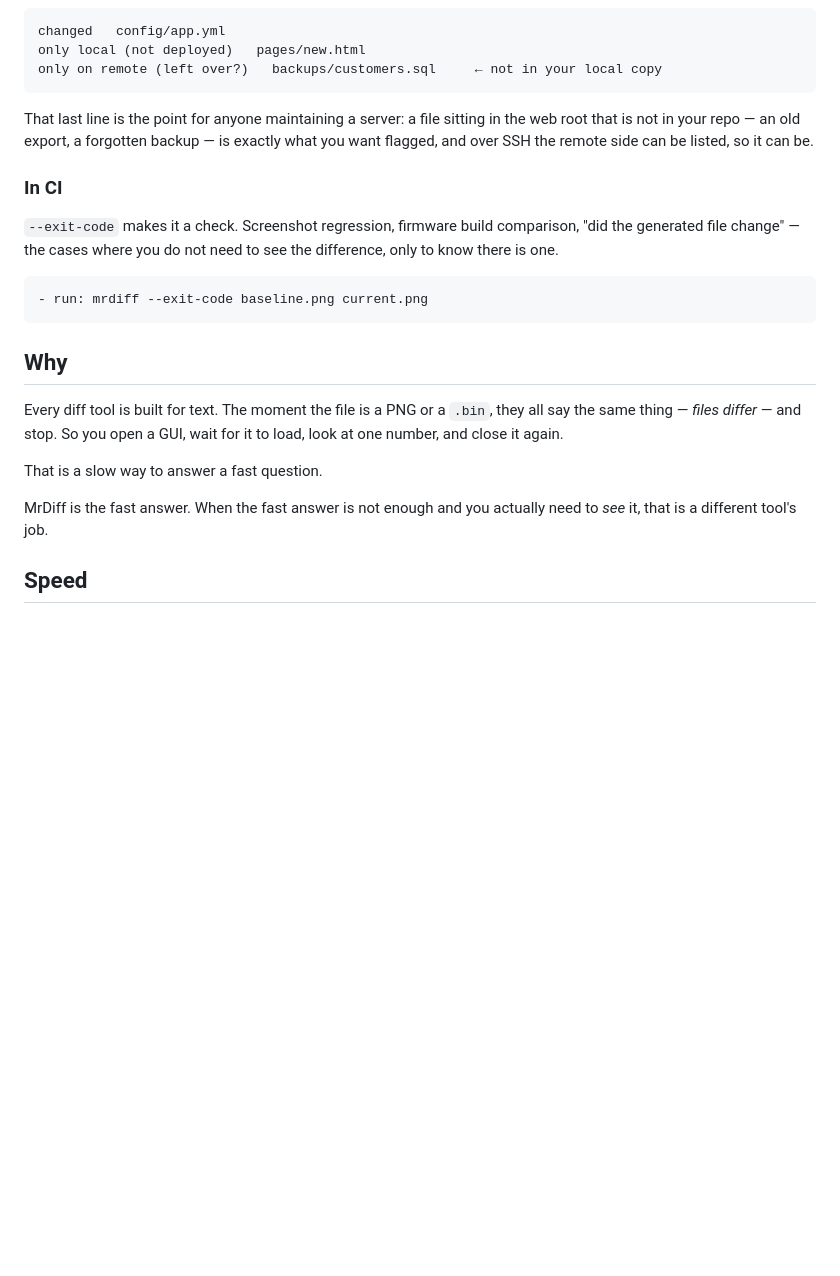
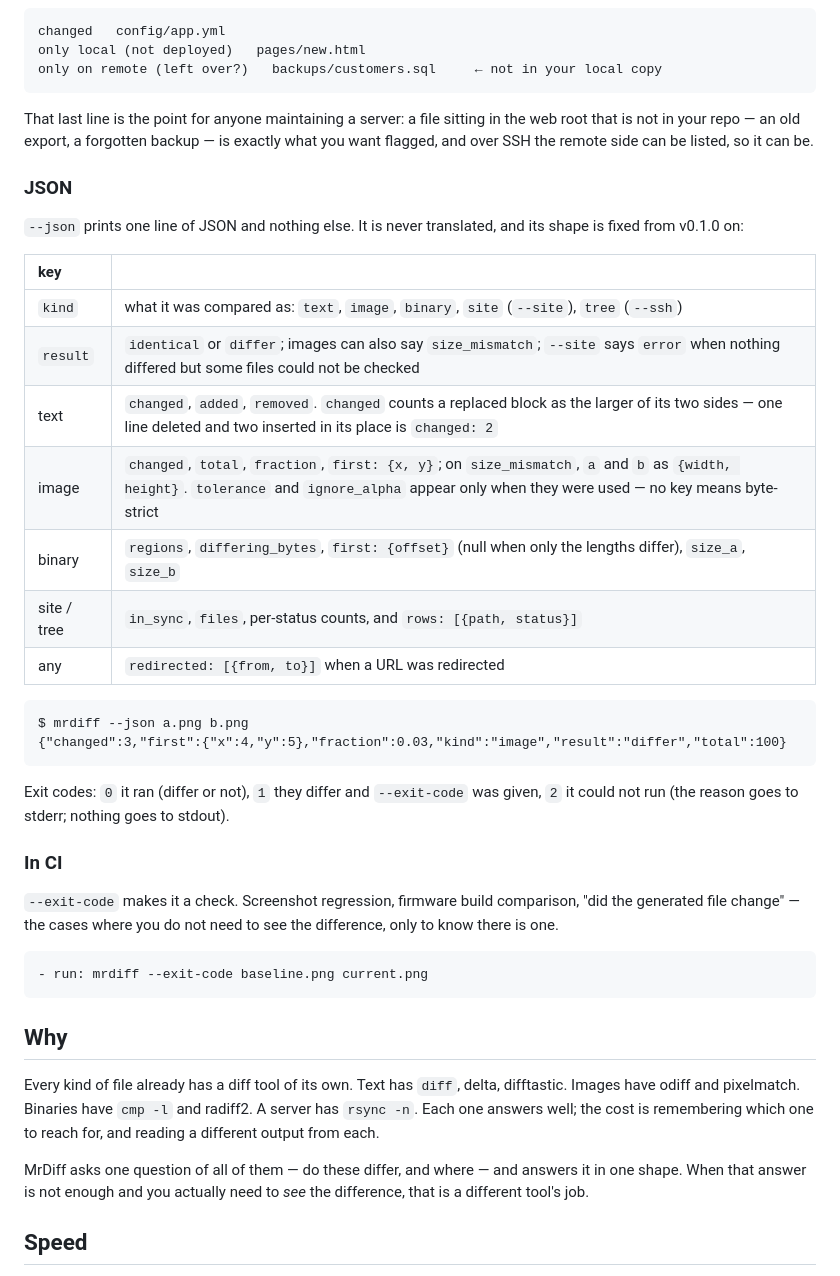
Before and after one commit to MR-TABATA/MrDiff, a Markdown page: README.md, the part around one of its changes. GitHub-like rendering; blank space fills up the shorter version.

````diff
--- a/README.md
+++ b/README.md
@@ -175,6 +180,29 @@ That last line is the point for anyone maintaining a server: a file sitting in t
 web root that is not in your repo — an old export, a forgotten backup — is exactly
 what you want flagged, and over SSH the remote side can be listed, so it can be.
 
+### JSON
+
+`--json` prints one line of JSON and nothing else. It is never translated,
+and its shape is fixed from v0.1.0 on:
+
+| key | |
+| :--- | :--- |
+| `kind` | what it was compared as: `text`, `image`, `binary`, `site` (`--site`), `tree` (`--ssh`) |
+| `result` | `identical` or `differ`; images can also say `size_mismatch`; `--site` says `error` when nothing differed but some files could not be checked |
+| text | `changed`, `added`, `removed`. `changed` counts a replaced block as the larger of its two sides — one line deleted and two inserted in its place is `changed: 2` |
+| image | `changed`, `total`, `fraction`, `first: {x, y}`; on `size_mismatch`, `a` and `b` as `{width, height}`. `tolerance` and `ignore_alpha` appear only when they were used — no key means byte-strict |
+| binary | `regions`, `differing_bytes`, `first: {offset}` (null when only the lengths differ), `size_a`, `size_b` |
+| site / tree | `in_sync`, `files`, per-status counts, and `rows: [{path, status}]` |
+| any | `redirected: [{from, to}]` when a URL was redirected |
+
+```
+$ mrdiff --json a.png b.png
+{"changed":3,"first":{"x":4,"y":5},"fraction":0.03,"kind":"image","result":"differ","total":100}
+```
+
+Exit codes: `0` it ran (differ or not), `1` they differ and `--exit-code` was
+given, `2` it could not run (the reason goes to stderr; nothing goes to stdout).
+
 ### In CI
 
 `--exit-code` makes it a check. Screenshot regression, firmware build
@@ -187,14 +215,14 @@ to see the difference, only to know there is one.
 
 ## Why
 
-Every diff tool is built for text. The moment the file is a PNG or a `.bin`,
-they all say the same thing — *files differ* — and stop. So you open a GUI, wait
-for it to load, look at one number, and close it again.
+Every kind of file already has a diff tool of its own. Text has `diff`, delta,
+difftastic. Images have odiff and pixelmatch. Binaries have `cmp -l` and
+radiff2. A server has `rsync -n`. Each one answers well; the cost is remembering
+which one to reach for, and reading a different output from each.
 
-That is a slow way to answer a fast question.
-
-MrDiff is the fast answer. When the fast answer is not enough and you actually
-need to *see* it, that is a different tool's job.
+MrDiff asks one question of all of them — do these differ, and where — and
+answers it in one shape. When that answer is not enough and you actually need to
+*see* the difference, that is a different tool's job.
 
 ## Speed
 
````
Also changed, not shown: other parts of README.md (+25 -20 lines).
